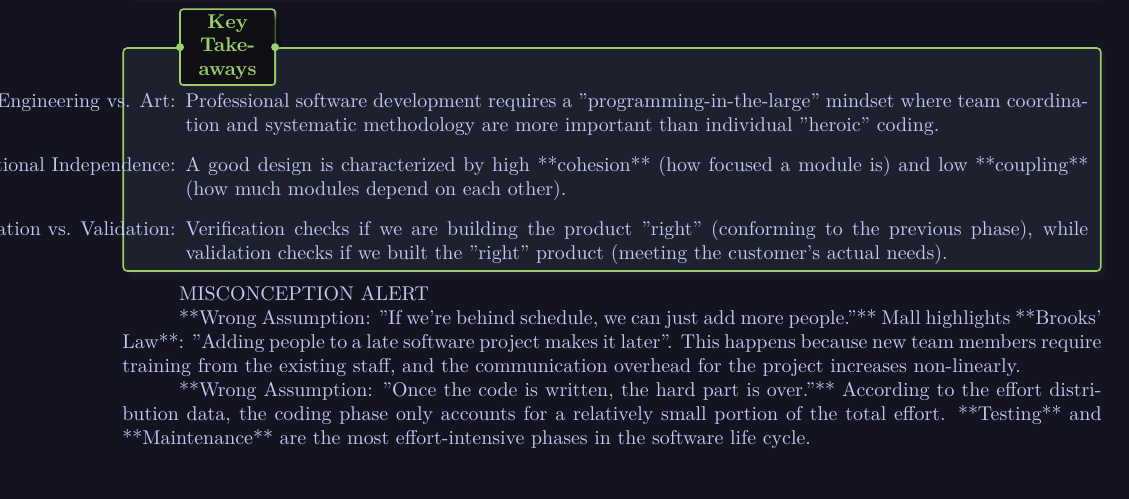
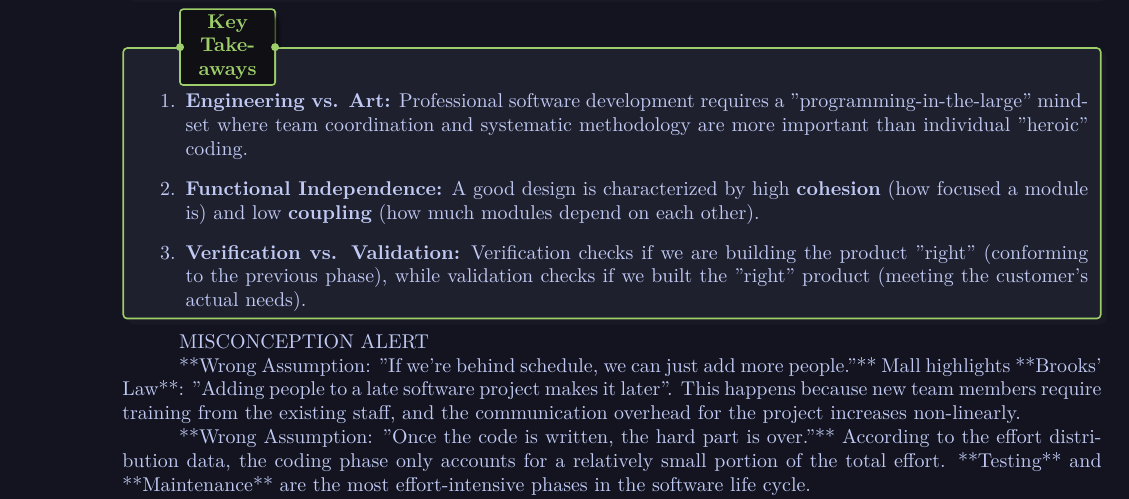
Before and after one commit to roxxadiiii/notex, a LaTeX thesis (software-enginnering.tex): part of page 4 of 4, cut so that both start at the same text. Compiled offline with XeLaTeX; a missing font is replaced by an installed copy or a similar font.

Commit message:
txs auto checkin

```diff
--- a/software-enginnering.tex
+++ b/software-enginnering.tex
@@ -1368,9 +1368,9 @@ Here is how Mall defines the fundamental pillars of the discipline.
 
 \begin{layerTakeaways}
 	\begin{enumerate}
-		\item[Engineering vs. Art:] Professional software development requires a "programming-in-the-large" mindset where team coordination and systematic methodology are more important than individual "heroic" coding.
-		\item[Functional Independence:] A good design is characterized by high **cohesion** (how focused a module is) and low **coupling** (how much modules depend on each other).
-		\item[Verification vs. Validation:] Verification checks if we are building the product "right" (conforming to the previous phase), while validation checks if we built the "right" product (meeting the customer's actual needs).
+		\item \textbf{Engineering vs. Art:} Professional software development requires a "programming-in-the-large" mindset where team coordination and systematic methodology are more important than individual "heroic" coding.
+		\item \textbf{Functional Independence:} A good design is characterized by high \textbf{cohesion} (how focused a module is) and low \textbf{coupling} (how much modules depend on each other).
+		\item \textbf{Verification vs. Validation:} Verification checks if we are building the product "right" (conforming to the previous phase), while validation checks if we built the "right" product (meeting the customer's actual needs).
 	\end{enumerate}
 
 \end{layerTakeaways}
```
